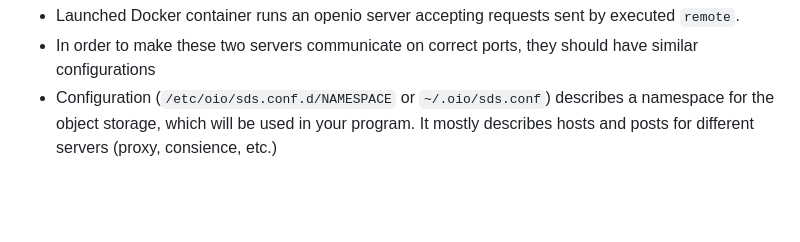
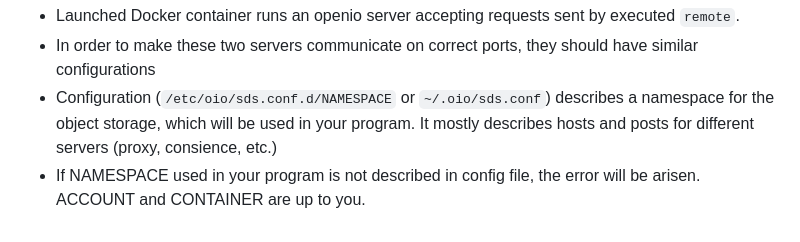
Before and after one commit to KseniyaShestakova/EPFL_internship, a Markdown page: tools.md, the part around the change. Drawn GitHub-style; blank space fills up the shorter version.

Commit message:
described running

```diff
--- a/tools.md
+++ b/tools.md
@@ -265,3 +265,4 @@ For doing that one should:
 * Launched Docker container runs an openio server accepting requests sent by executed `remote`.
 * In order to make these two servers communicate on correct ports, they should have similar configurations
 * Configuration (`/etc/oio/sds.conf.d/NAMESPACE` or `~/.oio/sds.conf`) describes a namespace for the object storage, which will be used in your program. It mostly describes hosts and posts for different servers (proxy, consience, etc.)
+* If NAMESPACE used in your program is not described in config file, the error will be arisen. ACCOUNT and CONTAINER are up to you.
```
